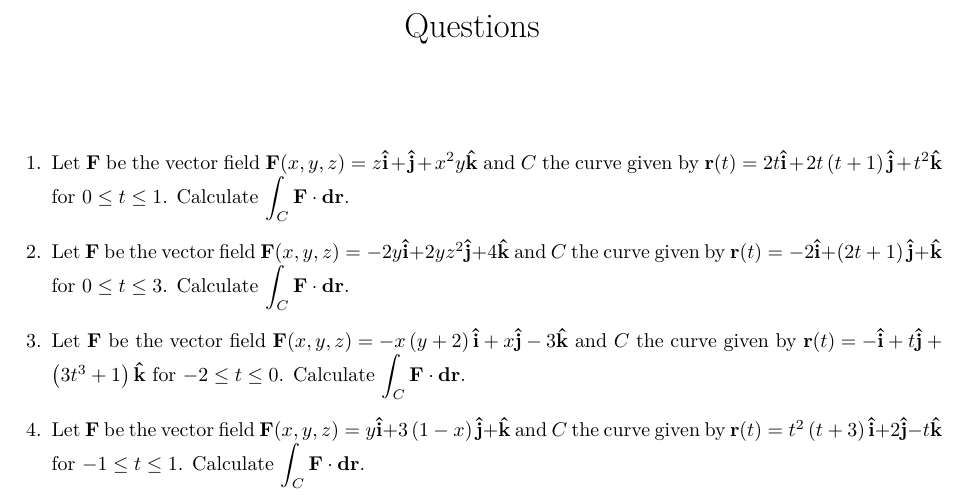
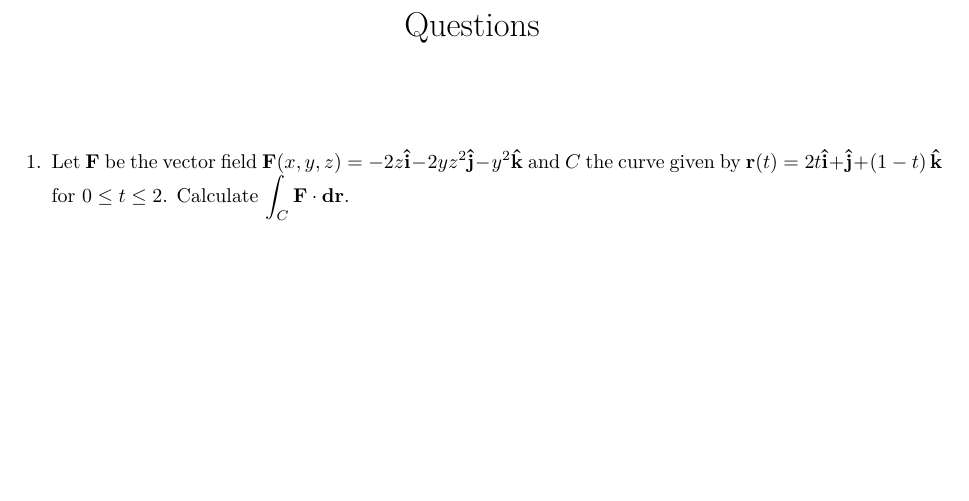
Before and after one commit to Phim226/problem-sheet-generator, a LaTeX document (output/questions.tex): part of the page, cut so that both start at the same text, the shorter picture padded with empty space. Compiled offline with pdfLaTeX.

Commit message:
Test outputs

```diff
--- a/output/questions.tex
+++ b/output/questions.tex
@@ -16,12 +16,6 @@
 \maketitle%
 \begin{enumerate}%
 \item%
-Let $\mathbf{F}$ be the vector field $\mathbf{F}(x, y, z)=z\mathbf{\hat{i}}+\mathbf{\hat{j}}+x^{2} y\mathbf{\hat{k}}$ and $C$ the curve given by $\mathbf{r}(t)=2 t\mathbf{\hat{i}}+2 t \left(t + 1\right)\mathbf{\hat{j}}+t^{2}\mathbf{\hat{k}}$ for $0\le t\le 1$. Calculate $\displaystyle\int_C\mathbf{F}\cdot\mathbf{dr}$.%
-\item%
-Let $\mathbf{F}$ be the vector field $\mathbf{F}(x, y, z)=- 2 y\mathbf{\hat{i}}+2 y z^{2}\mathbf{\hat{j}}+4\mathbf{\hat{k}}$ and $C$ the curve given by $\mathbf{r}(t)=-2\mathbf{\hat{i}}+\left(2 t + 1\right)\mathbf{\hat{j}}+\mathbf{\hat{k}}$ for $0\le t\le 3$. Calculate $\displaystyle\int_C\mathbf{F}\cdot\mathbf{dr}$.%
-\item%
-Let $\mathbf{F}$ be the vector field $\mathbf{F}(x, y, z)=- x \left(y + 2\right)\mathbf{\hat{i}}+x\mathbf{\hat{j}}-3\mathbf{\hat{k}}$ and $C$ the curve given by $\mathbf{r}(t)=-\mathbf{\hat{i}}+t\mathbf{\hat{j}}+\left(3 t^{3} + 1\right)\mathbf{\hat{k}}$ for $-2\le t\le 0$. Calculate $\displaystyle\int_C\mathbf{F}\cdot\mathbf{dr}$.%
-\item%
-Let $\mathbf{F}$ be the vector field $\mathbf{F}(x, y, z)=y\mathbf{\hat{i}}+3 \left(1 - x\right)\mathbf{\hat{j}}+\mathbf{\hat{k}}$ and $C$ the curve given by $\mathbf{r}(t)=t^{2} \left(t + 3\right)\mathbf{\hat{i}}+2\mathbf{\hat{j}}- t\mathbf{\hat{k}}$ for $-1\le t\le 1$. Calculate $\displaystyle\int_C\mathbf{F}\cdot\mathbf{dr}$.%
+Let $\mathbf{F}$ be the vector field $\mathbf{F}(x, y, z)=- 2 z\mathbf{\hat{i}}- 2 y z^{2}\mathbf{\hat{j}}- y^{2}\mathbf{\hat{k}}$ and $C$ the curve given by $\mathbf{r}(t)=2 t\mathbf{\hat{i}}+\mathbf{\hat{j}}+\left(1 - t\right)\mathbf{\hat{k}}$ for $0\le t\le 2$. Calculate $\displaystyle\int_C\mathbf{F}\cdot\mathbf{dr}$.%
 \end{enumerate}%
 \end{document}
```
Also changed, not shown: output/answers.tex (+0 -6 lines), output/answers.pdf, output/questions.pdf.
